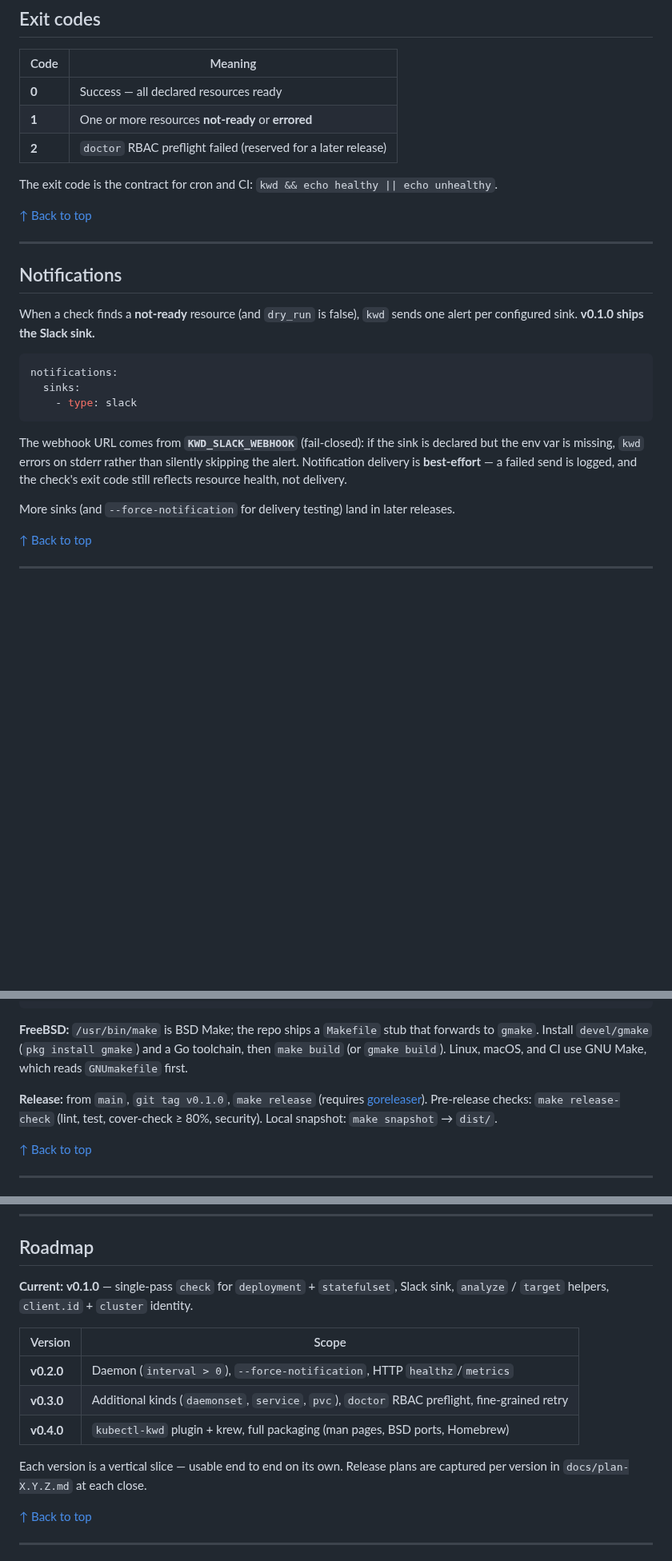
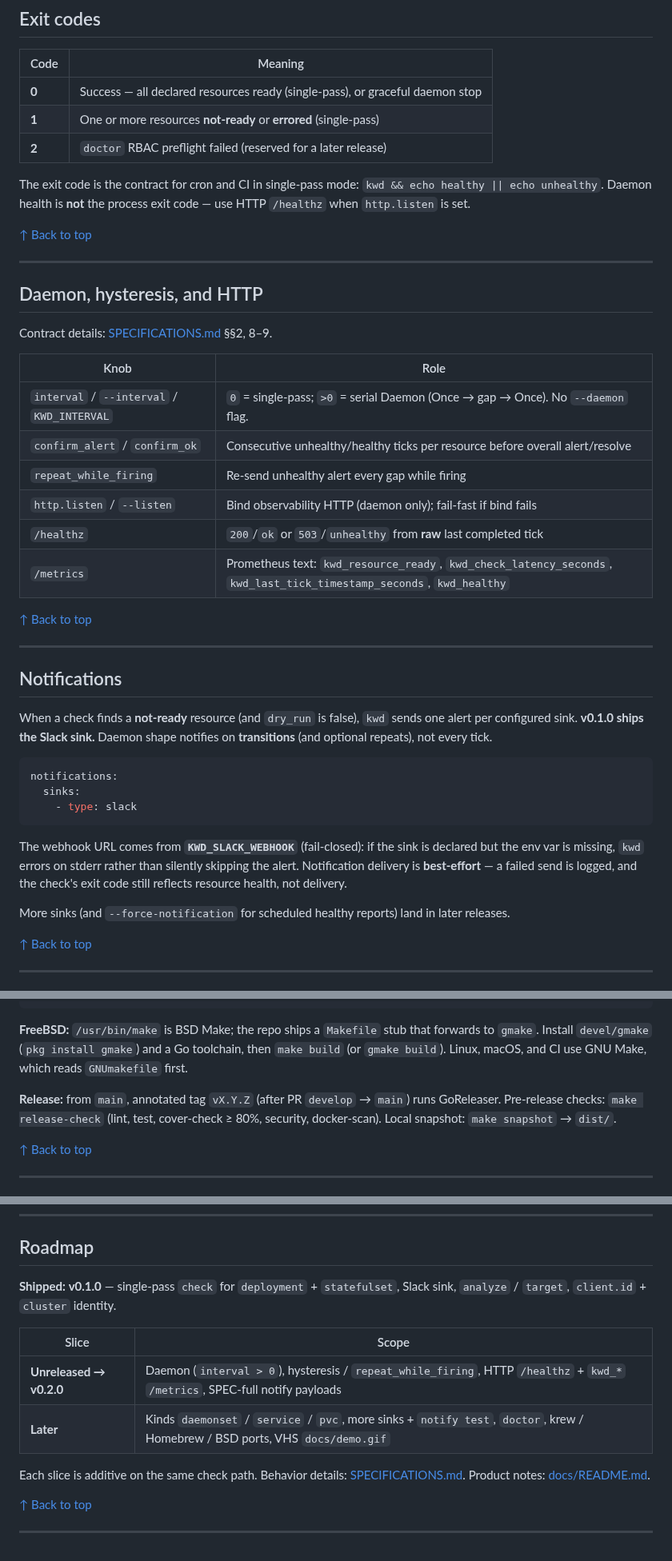
Before and after one commit to hrodrig/kwd, a Markdown page: README.md, 3 parts joined by grey strips. Shown at 80% size. Drawn GitHub-style; blank space fills up the shorter version.

````diff
--- a/README.md
+++ b/README.md
@@ -171,11 +197,28 @@ A resource that cannot be read (API error, RBAC denied) is reported as **`errore
 
 | Code | Meaning |
 |------|---------|
-| **0** | Success — all declared resources ready |
-| **1** | One or more resources **not-ready** or **errored** |
+| **0** | Success — all declared resources ready (single-pass), or graceful daemon stop |
+| **1** | One or more resources **not-ready** or **errored** (single-pass) |
 | **2** | `doctor` RBAC preflight failed (reserved for a later release) |
 
-The exit code is the contract for cron and CI: `kwd && echo healthy || echo unhealthy`.
+The exit code is the contract for cron and CI in single-pass mode: `kwd && echo healthy || echo unhealthy`. Daemon health is **not** the process exit code — use HTTP `/healthz` when `http.listen` is set.
+
+[↑ Back to top](#top)
+
+---
+
+## Daemon, hysteresis, and HTTP
+
+Contract details: [SPECIFICATIONS.md](SPECIFICATIONS.md) §§2, 8–9.
+
+| Knob | Role |
+|------|------|
+| `interval` / `--interval` / `KWD_INTERVAL` | `0` = single-pass; `>0` = serial Daemon (Once → gap → Once). No `--daemon` flag. |
+| `confirm_alert` / `confirm_ok` | Consecutive unhealthy/healthy ticks per resource before overall alert/resolve |
+| `repeat_while_firing` | Re-send unhealthy alert every gap while firing |
+| `http.listen` / `--listen` | Bind observability HTTP (daemon only); fail-fast if bind fails |
+| `/healthz` | `200`/`ok` or `503`/`unhealthy` from **raw** last completed tick |
+| `/metrics` | Prometheus text: `kwd_resource_ready`, `kwd_check_latency_seconds`, `kwd_last_tick_timestamp_seconds`, `kwd_healthy` |
 
 [↑ Back to top](#top)
 
@@ -183,7 +226,7 @@ The exit code is the contract for cron and CI: `kwd && echo healthy || echo unhe
 
 ## Notifications
 
-When a check finds a **not-ready** resource (and `dry_run` is false), `kwd` sends one alert per configured sink. **v0.1.0 ships the Slack sink.**
+When a check finds a **not-ready** resource (and `dry_run` is false), `kwd` sends one alert per configured sink. **v0.1.0 ships the Slack sink.** Daemon shape notifies on **transitions** (and optional repeats), not every tick.
 
 ```yaml
 notifications:
@@ -193,7 +236,7 @@ notifications:
 
 The webhook URL comes from **`KWD_SLACK_WEBHOOK`** (fail-closed): if the sink is declared but the env var is missing, `kwd` errors on stderr rather than silently skipping the alert. Notification delivery is **best-effort** — a failed send is logged, and the check's exit code still reflects resource health, not delivery.
 
-More sinks (and `--force-notification` for delivery testing) land in later releases.
+More sinks (and `--force-notification` for scheduled healthy reports) land in later releases.
 
 [↑ Back to top](#top)
 
@@ -272,7 +317,7 @@ make install
 
 **FreeBSD:** `/usr/bin/make` is BSD Make; the repo ships a `Makefile` stub that forwards to `gmake`. Install `devel/gmake` (`pkg install gmake`) and a Go toolchain, then `make build` (or `gmake build`). Linux, macOS, and CI use GNU Make, which reads `GNUmakefile` first.
 
-**Release:** from `main`, `git tag v0.1.0`, `make release` (requires [goreleaser](https://goreleaser.com)). Pre-release checks: `make release-check` (lint, test, cover-check ≥ 80%, security). Local snapshot: `make snapshot` → `dist/`.
+**Release:** from `main`, annotated tag `vX.Y.Z` (after PR `develop` → `main`) runs GoReleaser. Pre-release checks: `make release-check` (lint, test, cover-check ≥ 80%, security, docker-scan). Local snapshot: `make snapshot` → `dist/`.
 
 [↑ Back to top](#top)
 
@@ -313,15 +358,14 @@ Use in-cluster config, or mount a kubeconfig to check a remote cluster.
 
 ## Roadmap
 
-**Current:** **v0.1.0** — single-pass `check` for `deployment` + `statefulset`, Slack sink, `analyze` / `target` helpers, `client.id` + `cluster` identity.
+**Shipped:** **v0.1.0** — single-pass `check` for `deployment` + `statefulset`, Slack sink, `analyze` / `target`, `client.id` + `cluster` identity.
 
-| Version | Scope |
-|---------|-------|
-| **v0.2.0** | Daemon (`interval > 0`), `--force-notification`, HTTP `healthz`/`metrics` |
-| **v0.3.0** | Additional kinds (`daemonset`, `service`, `pvc`), `doctor` RBAC preflight, fine-grained retry |
-| **v0.4.0** | `kubectl-kwd` plugin + krew, full packaging (man pages, BSD ports, Homebrew) |
+| Slice | Scope |
+|-------|-------|
+| **Unreleased → v0.2.0** | Daemon (`interval > 0`), hysteresis / `repeat_while_firing`, HTTP `/healthz` + `kwd_*` `/metrics`, SPEC-full notify payloads |
+| **Later** | Kinds `daemonset` / `service` / `pvc`, more sinks + `notify test`, `doctor`, krew / Homebrew / BSD ports, VHS `docs/demo.gif` |
 
-Each version is a vertical slice — usable end to end on its own. Release plans are captured per version in `docs/plan-X.Y.Z.md` at each close.
+Each slice is additive on the same check path. Behavior details: [SPECIFICATIONS.md](SPECIFICATIONS.md). Product notes: [docs/README.md](docs/README.md).
 
 [↑ Back to top](#top)
 
````
Also changed, not shown: other parts of README.md (+56 -28 lines), AGENTS.md (+1 -1 lines), CHANGELOG.md (+1 -0 lines), docs/README.md (added, +22 -0 lines), docs/kwd-hero-oss.jpg (added).
